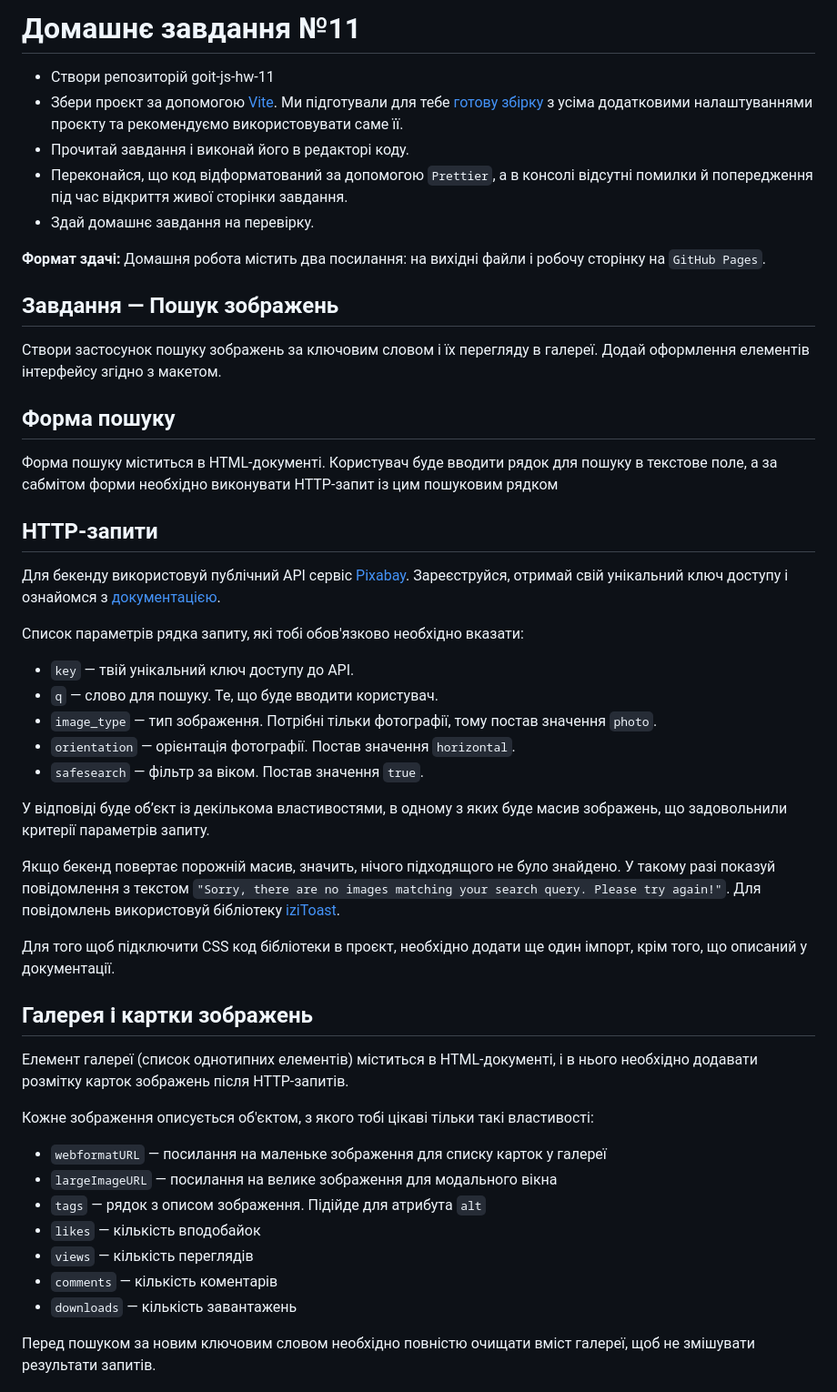
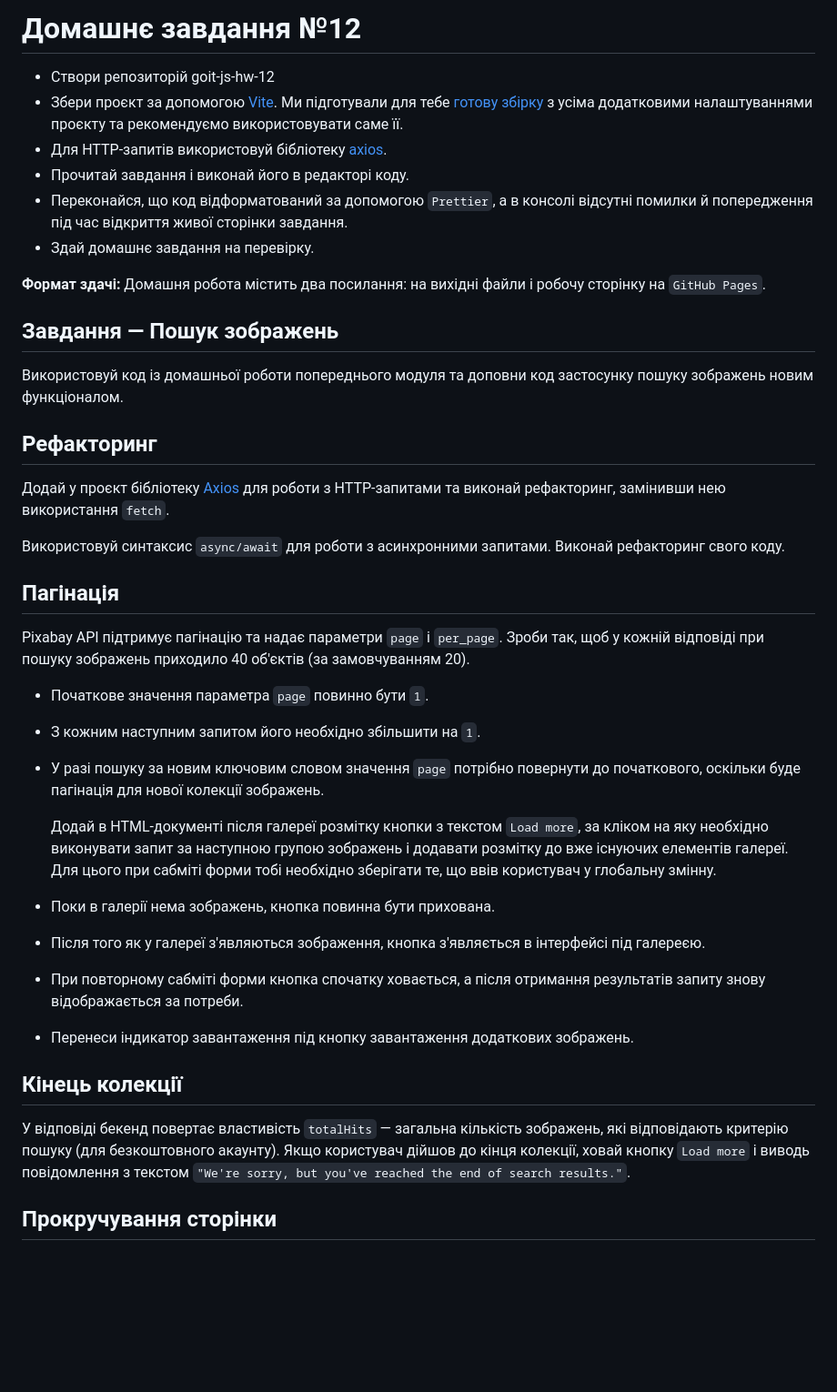
Before and after one commit to KristinaHranovska/goit-js-hw-12, a Markdown page: README.md, the part around one of its changes. Shown at 91% size. Drawn GitHub-style; blank space fills up the shorter version.

```diff
--- a/README.md
+++ b/README.md
@@ -1,9 +1,10 @@
-# Домашнє завдання №11
+# Домашнє завдання №12
 
-- Створи репозиторій goit-js-hw-11
+- Створи репозиторій goit-js-hw-12
 - Збери проєкт за допомогою [Vite](https://vitejs.dev/). Ми підготували для тебе
   [готову збірку](https://github.com/goitacademy/vanilla-app-template) з усіма
   додатковими налаштуваннями проєкту та рекомендуємо використовувати саме її.
+- Для HTTP-запитів використовуй бібліотеку [axios](https://axios-http.com/).
 - Прочитай завдання і виконай його в редакторі коду.
 - Переконайся, що код відформатований за допомогою `Prettier`, а в консолі
   відсутні помилки й попередження під час відкриття живої сторінки завдання.
@@ -14,59 +15,47 @@
 
 ## Завдання — Пошук зображень
 
-Створи застосунок пошуку зображень за ключовим словом і їх перегляду в галереї.
-Додай оформлення елементів інтерфейсу згідно з макетом.
+Використовуй код із домашньої роботи попереднього модуля та доповни код
+застосунку пошуку зображень новим функціоналом.
 
-## Форма пошуку
+## Рефакторинг
 
-Форма пошуку міститься в HTML-документі. Користувач буде вводити рядок для
-пошуку в текстове поле, а за сабмітом форми необхідно виконувати HTTP-запит із
-цим пошуковим рядком
+Додай у проєкт бібліотеку [Axios](https://axios-http.com/) для роботи з
+HTTP-запитами та виконай рефакторинг, замінивши нею використання `fetch`.
 
-## HTTP-запити
+Використовуй синтаксис `async/await` для роботи з асинхронними запитами. Виконай
+рефакторинг свого коду.
 
-Для бекенду використовуй публічний API сервіс
-[Pixabay](https://pixabay.com/api/docs/). Зареєструйся, отримай свій унікальний
-ключ доступу і ознайомся з
-[документацією](https://pixabay.com/api/docs/#api_search_images).
+## Пагінація
 
-Список параметрів рядка запиту, які тобі обов'язково необхідно вказати:
+Pixabay API підтримує пагінацію та надає параметри `page` і `per_page`. Зроби
+так, щоб у кожній відповіді при пошуку зображень приходило 40 об'єктів (за
+замовчуванням 20).
 
-- `key` — твій унікальний ключ доступу до API.
-- `q` — слово для пошуку. Те, що буде вводити користувач.
-- `image_type` — тип зображення. Потрібні тільки фотографії, тому постав
-  значення `photo`.
-- `orientation` — орієнтація фотографії. Постав значення `horizontal`.
-- `safesearch` — фільтр за віком. Постав значення `true`.
+- Початкове значення параметра `page` повинно бути `1`.
+- З кожним наступним запитом його необхідно збільшити на `1`.
+- У разі пошуку за новим ключовим словом значення `page` потрібно повернути до
+  початкового, оскільки буде пагінація для нової колекції зображень.
 
-У відповіді буде об’єкт із декількома властивостями, в одному з яких буде масив
-зображень, що задовольнили критерії параметрів запиту.
+  Додай в HTML-документі після галереї розмітку кнопки з текстом `Load more`, за
+  кліком на яку необхідно виконувати запит за наступною групою зображень і
+  додавати розмітку до вже існуючих елементів галереї. Для цього при сабміті
+  форми тобі необхідно зберігати те, що ввів користувач у глобальну змінну.
 
-Якщо бекенд повертає порожній масив, значить, нічого підходящого не було
-знайдено. У такому разі показуй повідомлення з текстом
-`"Sorry, there are no images matching your search query. Please try again!"`.
-Для повідомлень використовуй бібліотеку
-[iziToast](https://izitoast.marcelodolza.com/).
+- Поки в галерії нема зображень, кнопка повинна бути прихована.
+- Після того як у галереї з'являються зображення, кнопка з'являється в
+  інтерфейсі під галереєю.
+- При повторному сабміті форми кнопка спочатку ховається, а після отримання
+  результатів запиту знову відображається за потреби.
+- Перенеси індикатор завантаження під кнопку завантаження додаткових зображень.
 
-Для того щоб підключити CSS код бібліотеки в проєкт, необхідно додати ще один
-імпорт, крім того, що описаний у документації.
+## Кінець колекції
 
-## Галерея і картки зображень
+У відповіді бекенд повертає властивість `totalHits` — загальна кількість
+зображень, які відповідають критерію пошуку (для безкоштовного акаунту). Якщо
+користувач дійшов до кінця колекції, ховай кнопку `Load more` і виводь
+повідомлення з текстом
+`"We're sorry, but you've reached the end of search results."`.
 
-Елемент галереї (список однотипних елементів) міститься в HTML-документі, і в
-нього необхідно додавати розмітку карток зображень після HTTP-запитів.
+## Прокручування сторінки
 
-Кожне зображення описується об'єктом, з якого тобі цікаві тільки такі
-властивості:
-
-- `webformatURL` — посилання на маленьке зображення для списку карток у галереї
-- `largeImageURL` — посилання на велике зображення для модального вікна
-- `tags` — рядок з описом зображення. Підійде для атрибута `alt`
-- `likes` — кількість вподобайок
-- `views` — кількість переглядів
-- `comments` — кількість коментарів
-- `downloads` — кількість завантажень
-
-Перед пошуком за новим ключовим словом необхідно повністю очищати вміст галереї,
-щоб не змішувати результати запитів.
-
```
Also changed, not shown: other parts of README.md (+7 -28 lines).
